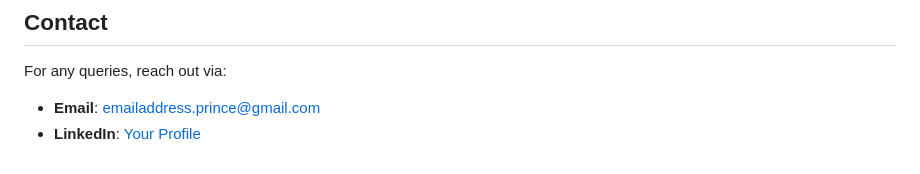
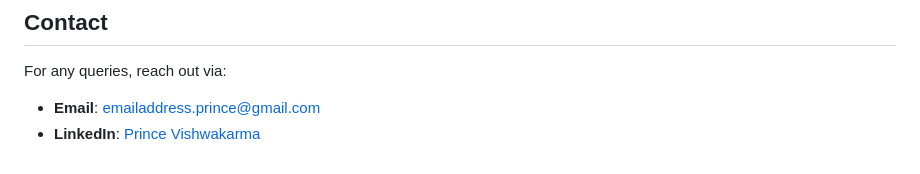
Before and after one commit to prince-vishwakarma-cs/LoanPricePredictor, a Markdown page: README.md, the part around the change. Rendered like a GitHub page.

```diff
--- a/README.md
+++ b/README.md
@@ -79,4 +79,4 @@ print("Train accuracy : ", r2_score(y_train, grid_search.predict(X_train)))
 ## Contact
 For any queries, reach out via:
 - **Email**: emailaddress.prince@gmail.com
-- **LinkedIn**: [Your Profile](https://linkedin.com/in/prince-vishwakarma-cse)
+- **LinkedIn**: [Prince Vishwakarma](https://linkedin.com/in/prince-vishwakarma-cse)
```
